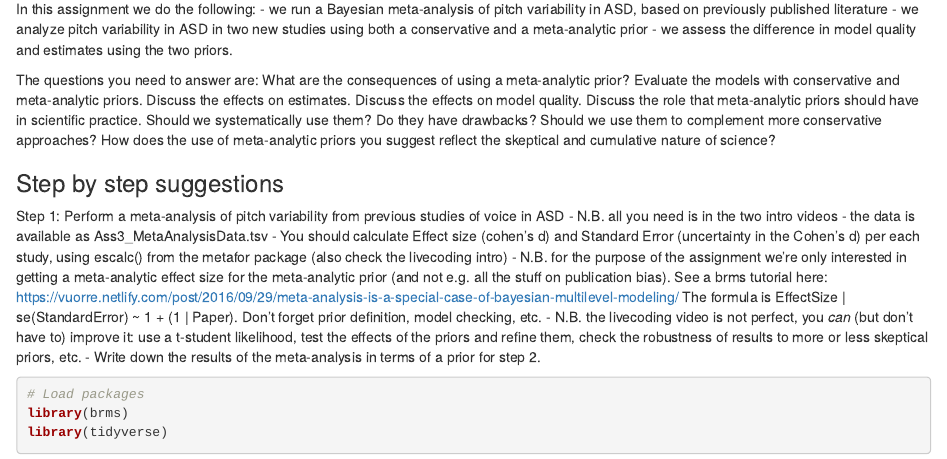
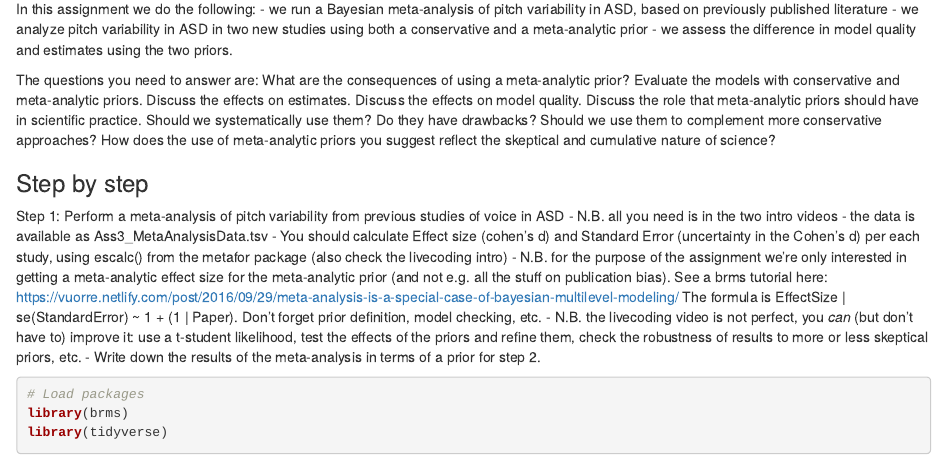
Before and after one commit to GacildaAnne/Compmod-4.sem, an R Markdown document (Assignment 3/Assignment3.Rmd): the page in a window 1100 px wide, from 160 px down. Rendered offline with R 4.5, knitr and Pandoc, with nearby package versions; some code elsewhere in the file could not run offline.

```diff
--- a/Assignment 3/Assignment3.Rmd
+++ b/Assignment 3/Assignment3.Rmd
@@ -17,7 +17,7 @@
 
 The questions you need to answer are: What are the consequences of using a meta-analytic prior? Evaluate the models with conservative and meta-analytic priors. Discuss the effects on estimates. Discuss the effects on model quality. Discuss the role that meta-analytic priors should have in scientific practice. Should we systematically use them? Do they have drawbacks? Should we use them to complement more conservative approaches? How does the use of meta-analytic priors you suggest reflect the skeptical and cumulative nature of science?
 
-### Step by step suggestions
+### Step by step
 
 Step 1: Perform a meta-analysis of pitch variability from previous studies of voice in ASD
 - N.B. all you need is in the two intro videos
```
